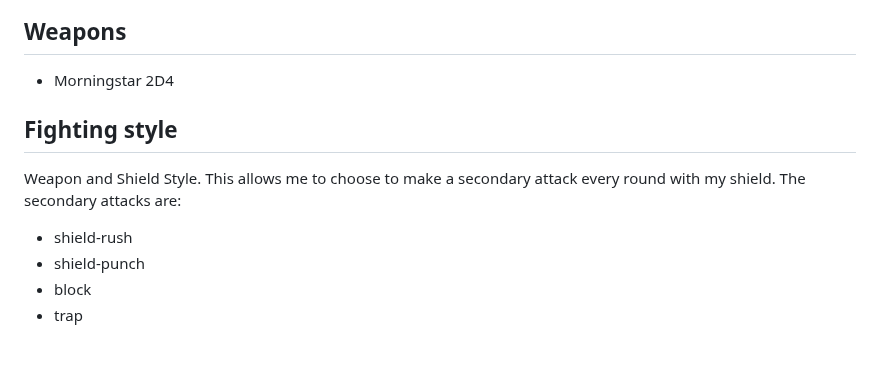
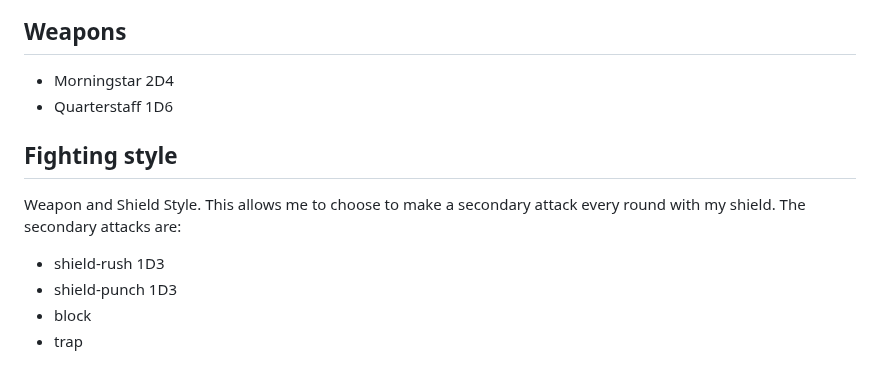
Before and after one commit to DanRoscigno/DnD, a Markdown page: characters/Savrad/savrad.md, the part around the change. Rendered like a GitHub page.

Commit message:
add weapon
Signed-off-by: DanRoscigno <dan@roscigno.com>

```diff
--- a/characters/Savrad/savrad.md
+++ b/characters/Savrad/savrad.md
@@ -281,13 +281,14 @@ I have one level one slot. My spells are provided by my deity, so I do not need
 ## Weapons
 
 - Morningstar 2D4
+- Quarterstaff 1D6
 
 ## Fighting style
 
 Weapon and Shield Style. This allows me to choose to make a secondary attack every round with my shield. The secondary attacks are:
 
-- shield-rush
-- shield-punch
+- shield-rush 1D3
+- shield-punch 1D3
 - block
 - trap
 
```
